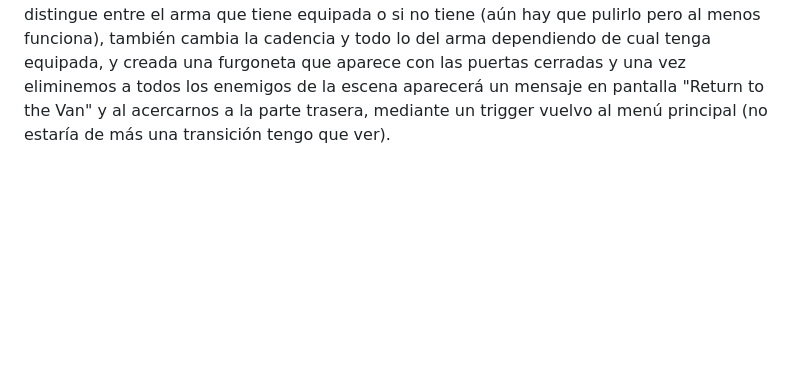
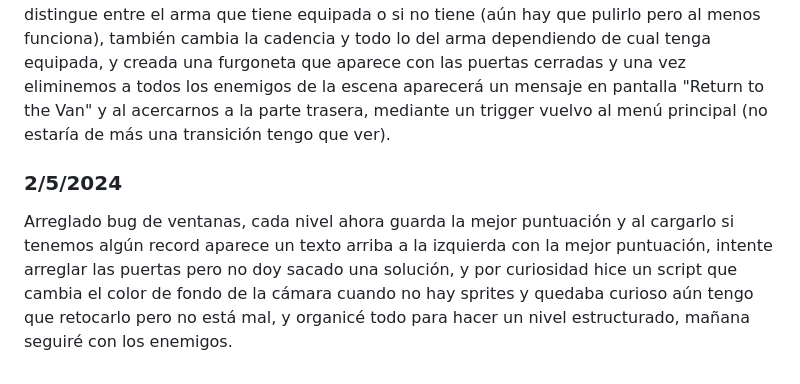
Before and after one commit to ElDelfi/ProyectoFinalDAM, a Markdown page: README.md, the part around the change. GitHub-like rendering; blank space fills up the shorter version.

```diff
--- a/README.md
+++ b/README.md
@@ -77,3 +77,5 @@ Estuve intentando mejorar el movimiento de los enemigos para que no me vean atra
 Y no, no probé a grabar con OBS este domingo pruebo y te subo otro vídeo con audio. También me gustaría hacer que si un enemigo está desarmado y tiene cerca un arma que la recoja, pero primero que no me vean por las paredes y animarlos. Y creo que no lo mencioné pero si noqueamos a un enemigo este perderá el arma equipada pero volverá a levantarse.
 ### 1/5/2024
 Hoy descubrí bastantes problemas con el tema de la munición ya que cambiaba el prefab y despues al reaparecer las balas no se reseteaban, al intentar arreglarlo seguía dando problemas y al final lo solucioné separando en dos variables, munición actual e inicial, se puede ver en el código, todo eso ya fue un buen rato, ahora el enemigo está animado y distingue entre el arma que tiene equipada o si no tiene (aún hay que pulirlo pero al menos funciona), también cambia la cadencia y todo lo del arma dependiendo de cual tenga equipada, y creada una furgoneta que aparece con las puertas cerradas y una vez eliminemos a todos los enemigos de la escena aparecerá un mensaje en pantalla "Return to the Van" y al acercarnos a la parte trasera, mediante un trigger vuelvo al menú principal (no estaría de más una transición tengo que ver).
+### 2/5/2024
+Arreglado bug de ventanas, cada nivel ahora guarda la mejor puntuación y al cargarlo si tenemos algún record aparece un texto arriba a la izquierda con la mejor puntuación, intente arreglar las puertas pero no doy sacado una solución, y por curiosidad hice un script que cambia el color de fondo de la cámara cuando no hay sprites y quedaba curioso aún tengo que retocarlo pero no está mal, y organicé todo para hacer un nivel estructurado, mañana seguiré con los enemigos.
```
